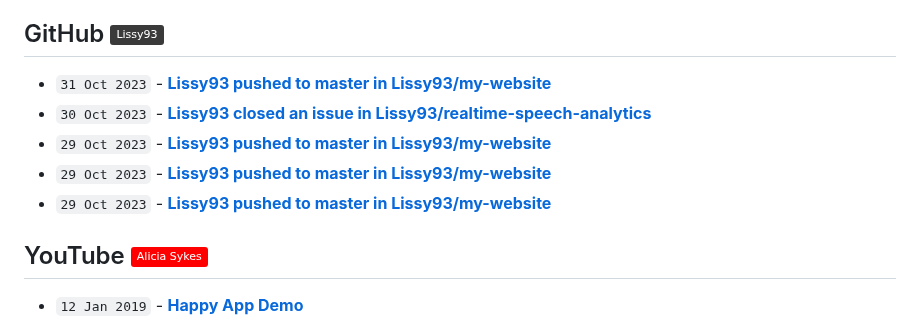
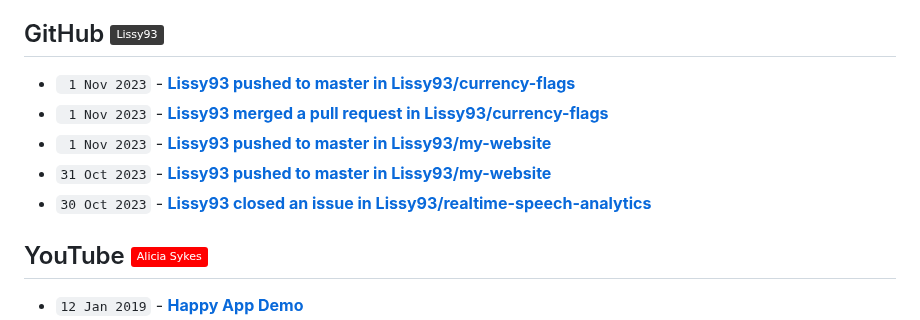
Before and after one commit to Lissy93/feeds, a Markdown page: RECENT.md, the part around the change. GitHub-like rendering; badges without logos.

Commit message:
📎 Updates links to recent updates

```diff
--- a/RECENT.md
+++ b/RECENT.md
@@ -30,11 +30,11 @@
 
 ## GitHub [![GitHub - @Lissy93](https://img.shields.io/badge/-Lissy93-3a3a3a?style=flat&logo=GitHub&logoColor=white)](https://github.com/Lissy93 "GitHub - @Lissy93") [![RSS Feed](https://img.shields.io/badge/-RSS-FFF?style=flat&logo=rss&logoColor=FFA500)](https://raw.githubusercontent.com/Lissy93/feeds/main/github.atom)
 <!-- github-feed start -->
+- ` 1 Nov 2023` - **[Lissy93 pushed to master in Lissy93/currency-flags](https://github.com/Lissy93/currency-flags/compare/fff471351f...f0eccce500)**
+- ` 1 Nov 2023` - **[Lissy93 merged a pull request in Lissy93/currency-flags](https://github.com/Lissy93/currency-flags/pull/3)**
+- ` 1 Nov 2023` - **[Lissy93 pushed to master in Lissy93/my-website](https://github.com/Lissy93/my-website/compare/5e05ab5685...f25745e2a0)**
 - `31 Oct 2023` - **[Lissy93 pushed to master in Lissy93/my-website](https://github.com/Lissy93/my-website/compare/05f28dbc7d...5e05ab5685)**
 - `30 Oct 2023` - **[Lissy93 closed an issue in Lissy93/realtime-speech-analytics](https://github.com/Lissy93/realtime-speech-analytics/issues/1)**
-- `29 Oct 2023` - **[Lissy93 pushed to master in Lissy93/my-website](https://github.com/Lissy93/my-website/compare/c0bc5c5ee0...05f28dbc7d)**
-- `29 Oct 2023` - **[Lissy93 pushed to master in Lissy93/my-website](https://github.com/Lissy93/my-website/compare/47c294afd8...c0bc5c5ee0)**
-- `29 Oct 2023` - **[Lissy93 pushed to master in Lissy93/my-website](https://github.com/Lissy93/my-website/compare/e2d78114d3...47c294afd8)**
 <!-- github-feed end -->
 
 ## YouTube [![YouTube - Alicia Sykes](https://img.shields.io/badge/-Alicia_Sykes-FF0000?style=flat&logo=youtube&logoColor=white)](https://youtube.com/@AliciaSykes "YouTube - Alicia Sykes") [![RSS Feed](https://img.shields.io/badge/-RSS-FFF?style=flat&logo=rss&logoColor=FFA500)](https://raw.githubusercontent.com/Lissy93/feeds/main/youtube.atom)
```
